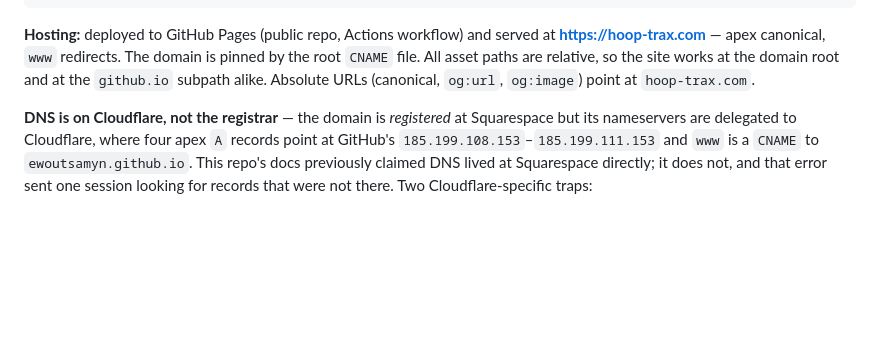
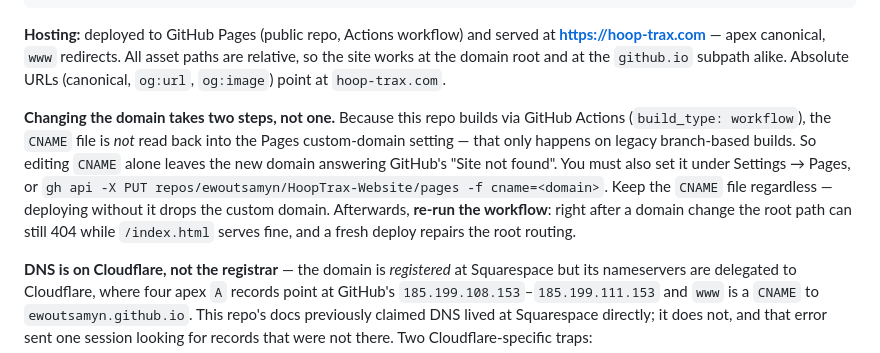
Before and after one commit to ewoutsamyn/HoopScout-Website, a Markdown page: CLAUDE.md, the part around the change. Rendered like a GitHub page; blank space fills up the shorter version.

````diff
--- a/CLAUDE.md
+++ b/CLAUDE.md
@@ -41,10 +41,20 @@ CNAME             GitHub Pages custom domain (`hoop-trax.com`). Do not delete.
 ```
 
 **Hosting:** deployed to GitHub Pages (public repo, Actions workflow) and served
-at **https://hoop-trax.com** — apex canonical, `www` redirects. The domain is
-pinned by the root `CNAME` file. All asset paths are relative, so the site works
-at the domain root and at the `github.io` subpath alike. Absolute URLs
-(canonical, `og:url`, `og:image`) point at `hoop-trax.com`.
+at **https://hoop-trax.com** — apex canonical, `www` redirects. All asset paths
+are relative, so the site works at the domain root and at the `github.io` subpath
+alike. Absolute URLs (canonical, `og:url`, `og:image`) point at `hoop-trax.com`.
+
+**Changing the domain takes two steps, not one.** Because this repo builds via
+GitHub Actions (`build_type: workflow`), the `CNAME` file is *not* read back into
+the Pages custom-domain setting — that only happens on legacy branch-based builds.
+So editing `CNAME` alone leaves the new domain answering GitHub's "Site not
+found". You must also set it under Settings → Pages, or
+`gh api -X PUT repos/ewoutsamyn/HoopTrax-Website/pages -f cname=<domain>`. Keep
+the `CNAME` file regardless — deploying without it drops the custom domain.
+Afterwards, **re-run the workflow**: right after a domain change the root path can
+still 404 while `/index.html` serves fine, and a fresh deploy repairs the root
+routing.
 
 **DNS is on Cloudflare, not the registrar** — the domain is *registered* at
 Squarespace but its nameservers are delegated to Cloudflare, where four apex `A`
````
Also changed, not shown: README.md (+17 -3 lines).
